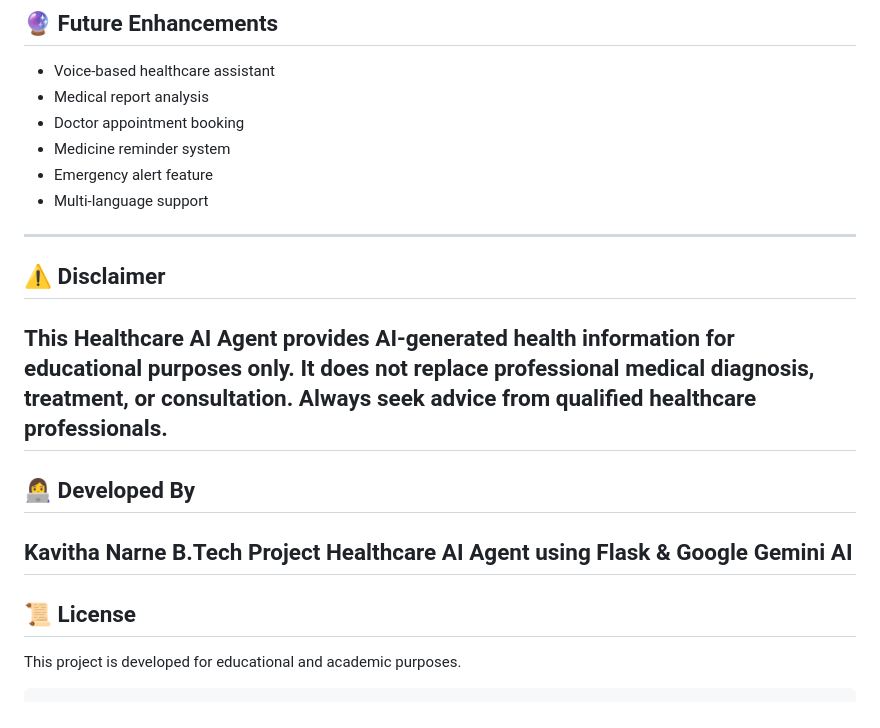
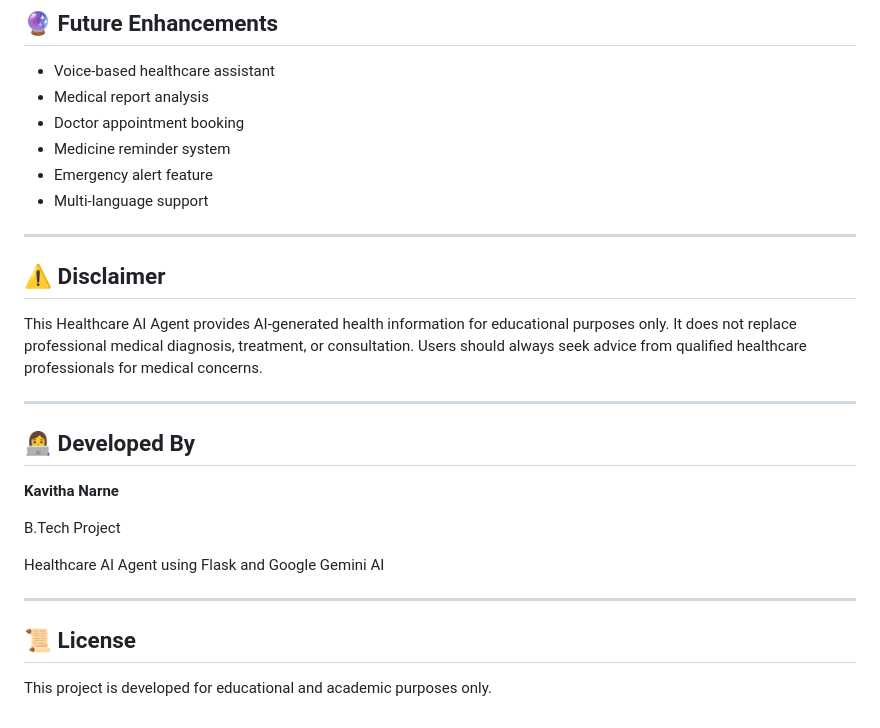
Before and after one commit to kavithasai2006/health-agent-ai, a Markdown page: README.md, the part around one of its changes. GitHub-like rendering.

````diff
--- a/README.md
+++ b/README.md
@@ -128,15 +173,25 @@ Suggestions:
 * Medicine reminder system
 * Emergency alert feature
 * Multi-language support
+
 ---
+
 ## ⚠️ Disclaimer
-This Healthcare AI Agent provides AI-generated health information for educational purposes only. It does not replace professional medical diagnosis, treatment, or consultation. Always seek advice from qualified healthcare professionals.
+
+This Healthcare AI Agent provides AI-generated health information for educational purposes only. It does not replace professional medical diagnosis, treatment, or consultation. Users should always seek advice from qualified healthcare professionals for medical concerns.
+
 ---
+
 ## 👩‍💻 Developed By
-Kavitha Narne
+
+**Kavitha Narne**
+
 B.Tech Project
-Healthcare AI Agent using Flask & Google Gemini AI
+
+Healthcare AI Agent using Flask and Google Gemini AI
+
 ---
+
 ## 📜 License
-This project is developed for educational and academic purposes.
-```
+
+This project is developed for educational and academic purposes only.
````
Also changed, not shown: other parts of README.md (+107 -62 lines).
